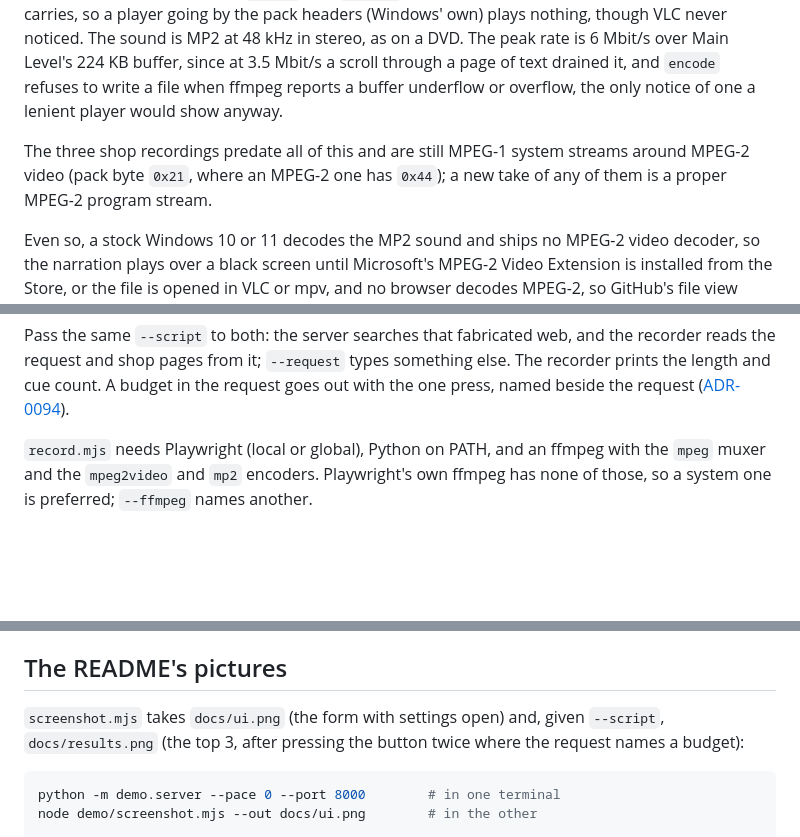
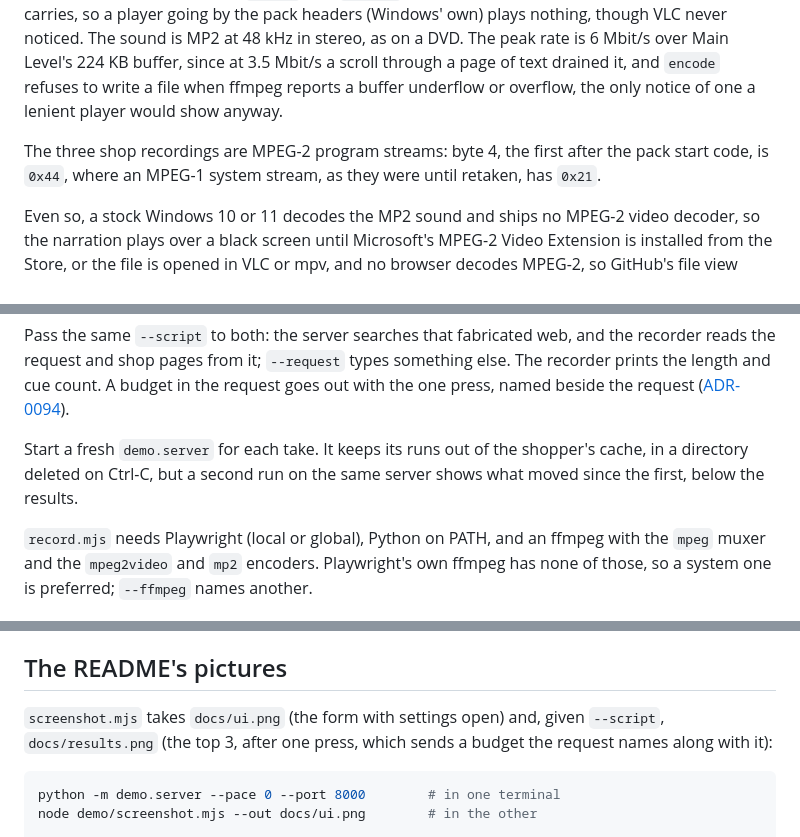
Before and after one commit to adamw7/buy_agent, a Markdown page: demo/README.md, 3 parts joined by grey strips. GitHub-like rendering; blank space fills up the shorter version.

````diff
--- a/demo/README.md
+++ b/demo/README.md
@@ -55,9 +55,9 @@ Main Level's 224 KB buffer, since at 3.5 Mbit/s a scroll through a page of text
 drained it, and `encode` refuses to write a file when ffmpeg reports a buffer
 underflow or overflow, the only notice of one a lenient player would show anyway.
 
-The three shop recordings predate all of this and are still MPEG-1 system streams
-around MPEG-2 video (pack byte `0x21`, where an MPEG-2 one has `0x44`); a new take
-of any of them is a proper MPEG-2 program stream.
+The three shop recordings are MPEG-2 program streams: byte 4, the first after the
+pack start code, is `0x44`, where an MPEG-1 system stream, as they were until
+retaken, has `0x21`.
 
 Even so, a stock Windows 10 or 11 decodes the MP2 sound and ships no MPEG-2 video
 decoder, so the narration plays over a black screen until Microsoft's MPEG-2 Video
@@ -111,6 +111,10 @@ recorder reads the request and shop pages from it; `--request` types something
 else. The recorder prints the length and cue count. A budget in the request goes
 out with the one press, named beside the request
 ([ADR-0094](../docs/adr/0094-apply-a-bound-the-request-states-where-the-shopper-sees-it.md)).
+
+Start a fresh `demo.server` for each take. It keeps its runs out of the shopper's
+cache, in a directory deleted on Ctrl-C, but a second run on the same server
+shows what moved since the first, below the results.
 
 `record.mjs` needs Playwright (local or global), Python on PATH, and an ffmpeg
 with the `mpeg` muxer and the `mpeg2video` and `mp2` encoders. Playwright's own
@@ -174,8 +178,8 @@ take in which any model had memory on a GPU; the last card states what it saw.
 ## The README's pictures
 
 `screenshot.mjs` takes `docs/ui.png` (the form with settings open) and, given
-`--script`, `docs/results.png` (the top 3, after pressing the button twice where
-the request names a budget):
+`--script`, `docs/results.png` (the top 3, after one press, which sends a budget
+the request names along with it):
 
 ```powershell
 python -m demo.server --pace 0 --port 8000        # in one terminal
````
Also changed, not shown: other parts of demo/README.md (+2 -2 lines), README.md (+2 -0 lines), docs/results.png, docs/ui.png, 6 other files.
